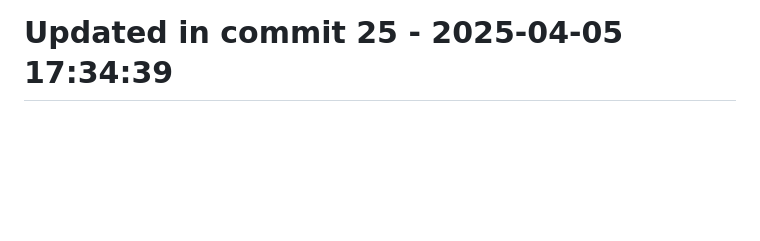
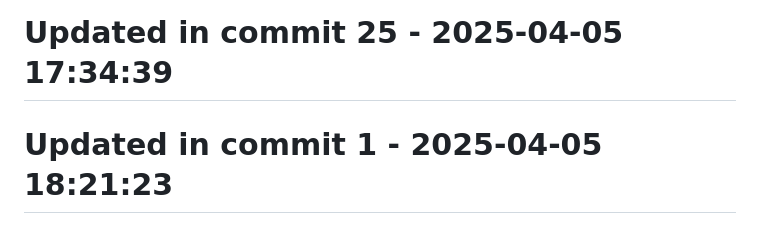
Before and after one commit to llamasearchai/llamalint, a Markdown page: README.md, the part around the change. Drawn GitHub-style; blank space fills up the shorter version.

Commit message:
fix: Address issue in README.md

```diff
--- a/README.md
+++ b/README.md
@@ -275,3 +275,5 @@ MIT
 # Updated in commit 17 - 2025-04-05 17:34:39
 
 # Updated in commit 25 - 2025-04-05 17:34:39
+
+# Updated in commit 1 - 2025-04-05 18:21:23
```
